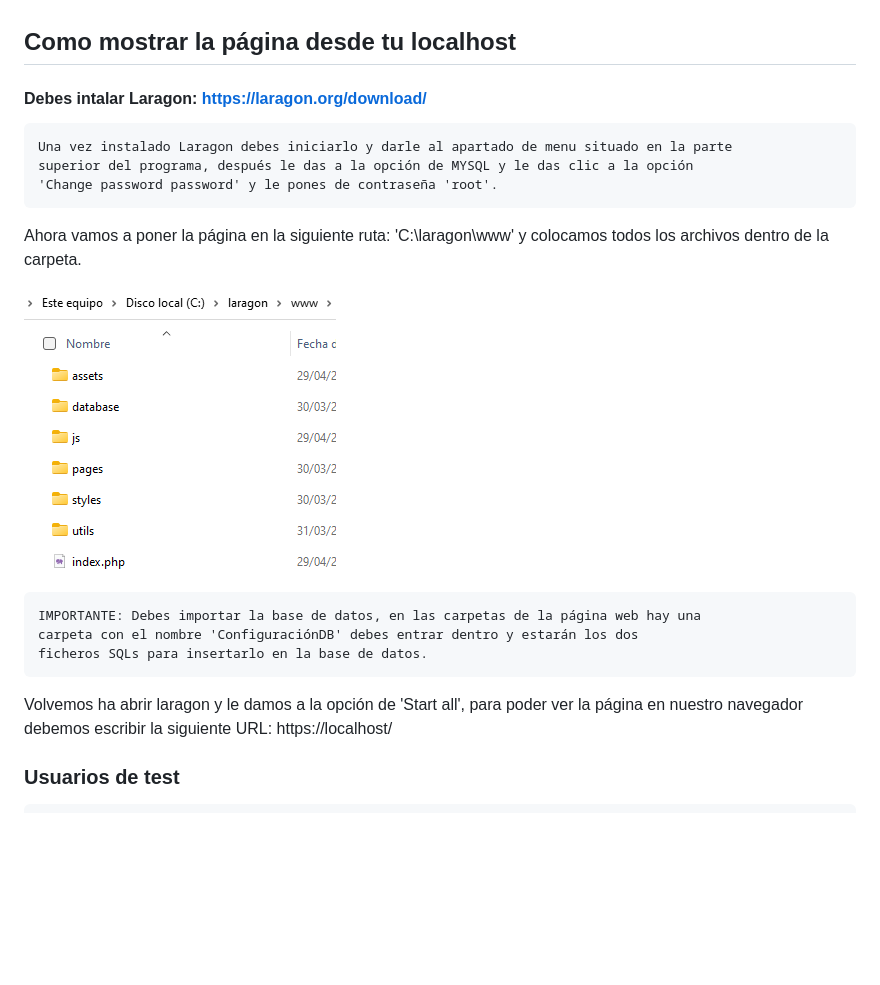
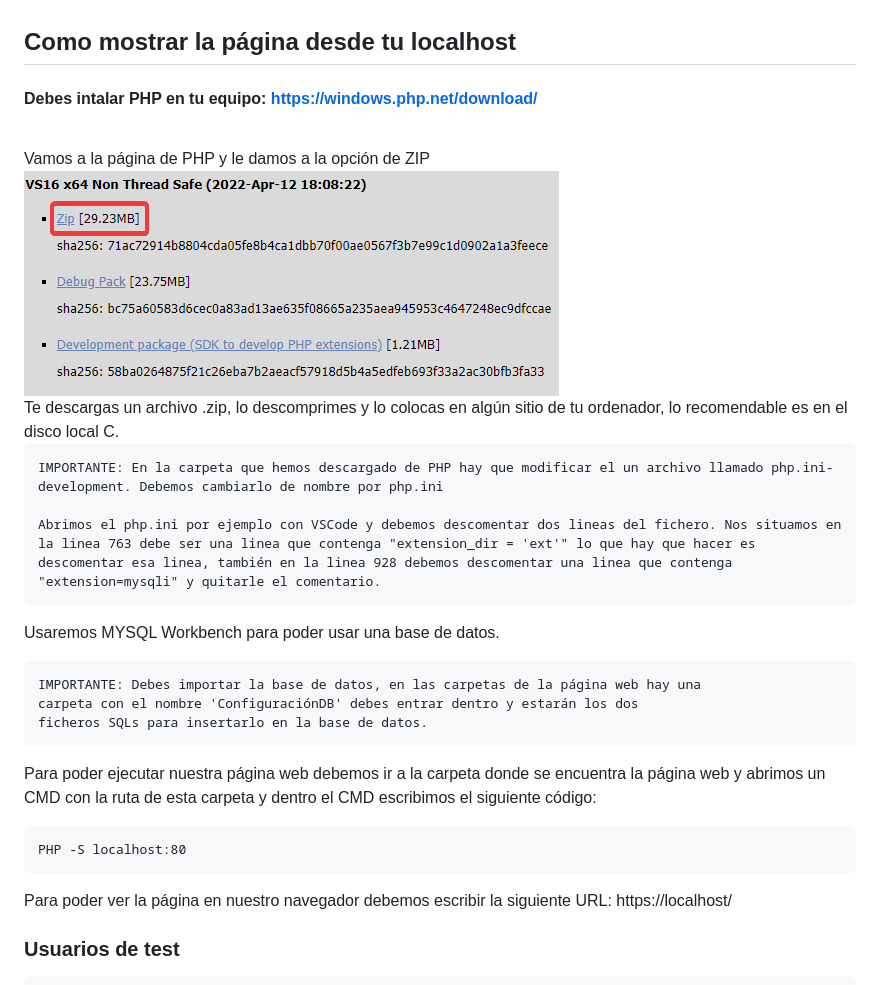
Before and after one commit to FranSilvaMartin/PabloPicasso-Turnos, a Markdown page: README.md, the part around the change. Drawn GitHub-style; pictures changed too: assets/carpetas.png; blank space fills up the shorter version.

Commit message:
:MEMO: README modificado

````diff
--- a/README.md
+++ b/README.md
@@ -1,17 +1,19 @@
 ## Como mostrar la página desde tu localhost
 
-#### Debes intalar Laragon: https://laragon.org/download/
+#### Debes intalar PHP en tu equipo: https://windows.php.net/download/
+<br>
+Vamos a la página de PHP y le damos a la opción de ZIP
+<img src="assets/carpetas.png" style="width: 400px"/>
+<br>
+Te descargas un archivo .zip, lo descomprimes y lo colocas en algún sitio de tu ordenador, lo recomendable es en el disco local C.
 
 ```
-Una vez instalado Laragon debes iniciarlo y darle al apartado de menu situado en la parte
-superior del programa, después le das a la opción de MYSQL y le das clic a la opción
-'Change password password' y le pones de contraseña 'root'.
+IMPORTANTE: En la carpeta que hemos descargado de PHP hay que modificar el un archivo llamado php.ini-development. Debemos cambiarlo de nombre por php.ini
+
+Abrimos el php.ini por ejemplo con VSCode y debemos descomentar dos lineas del fichero. Nos situamos en la linea 763 debe ser una linea que contenga "extension_dir = 'ext'" lo que hay que hacer es descomentar esa linea, también en la linea 928 debemos descomentar una linea que contenga "extension=mysqli" y quitarle el comentario.
 ```
 
-Ahora vamos a poner la página en la siguiente ruta: 'C:\laragon\www' y colocamos todos los archivos
-dentro de la carpeta.
-
-<img src="assets/carpetas.png" style="width: 230px"/>
+Usaremos MYSQL Workbench para poder usar una base de datos.
 
 ```
 IMPORTANTE: Debes importar la base de datos, en las carpetas de la página web hay una
@@ -19,10 +21,12 @@ carpeta con el nombre 'ConfiguraciónDB' debes entrar dentro y estarán los dos
 ficheros SQLs para insertarlo en la base de datos.
 ```
 
-Volvemos ha abrir laragon y le damos a la opción de 'Start all',
-para poder ver la página en nuestro navegador debemos escribir la
-siguiente URL:
-https://localhost/
+Para poder ejecutar nuestra página web debemos ir a la carpeta donde se encuentra la página web y abrimos un CMD con la ruta de esta carpeta y dentro el CMD escribimos el siguiente código:
+```
+PHP -S localhost:80
+```
+
+Para poder ver la página en nuestro navegador debemos escribir la siguiente URL: https://localhost/
 
 ### Usuarios de test
 
````
